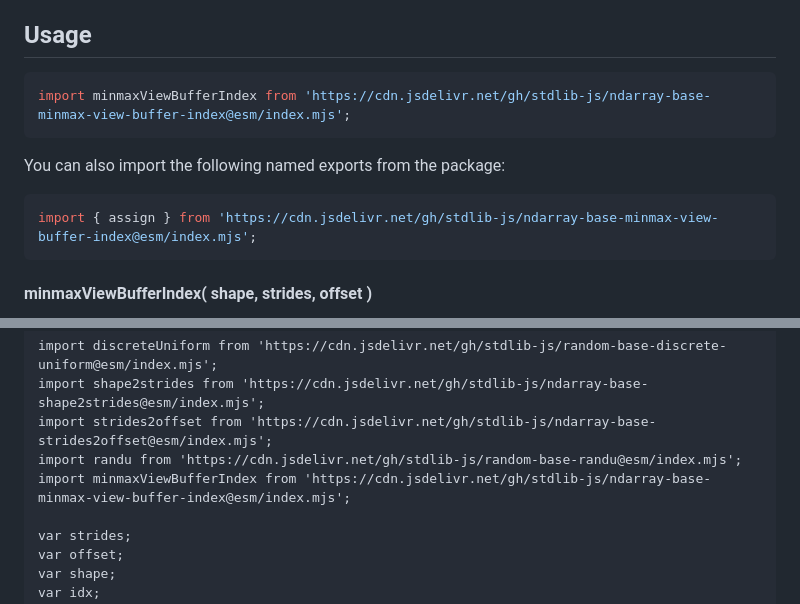
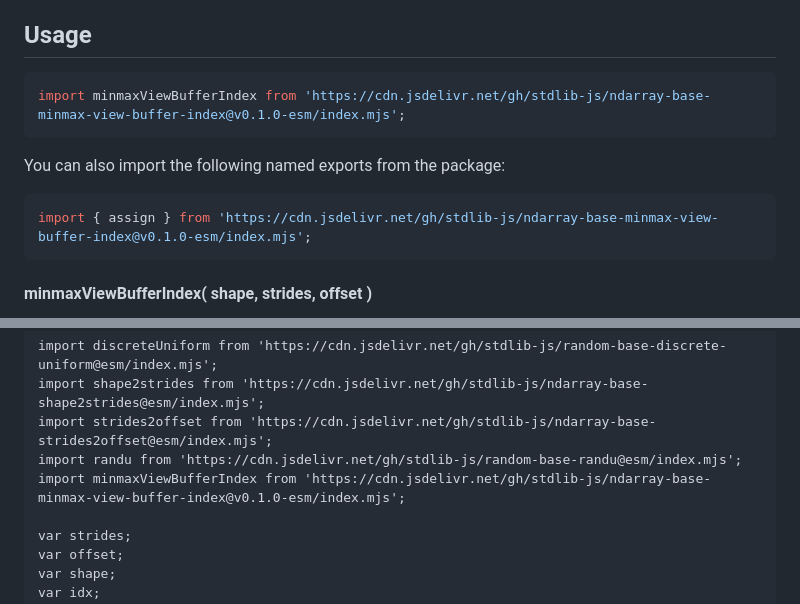
Before and after one commit to stdlib-js/ndarray-base-minmax-view-buffer-index, a Markdown page: README.md, 2 parts joined by grey strips. Drawn GitHub-style.

Commit message:
Update README.md for ESM bundle v0.1.0

````diff
--- a/README.md
+++ b/README.md
@@ -52,13 +52,13 @@ limitations under the License.
 ## Usage
 
 ```javascript
-import minmaxViewBufferIndex from 'https://cdn.jsdelivr.net/gh/stdlib-js/ndarray-base-minmax-view-buffer-index@esm/index.mjs';
+import minmaxViewBufferIndex from 'https://cdn.jsdelivr.net/gh/stdlib-js/ndarray-base-minmax-view-buffer-index@v0.1.0-esm/index.mjs';
 ```
 
 You can also import the following named exports from the package:
 
 ```javascript
-import { assign } from 'https://cdn.jsdelivr.net/gh/stdlib-js/ndarray-base-minmax-view-buffer-index@esm/index.mjs';
+import { assign } from 'https://cdn.jsdelivr.net/gh/stdlib-js/ndarray-base-minmax-view-buffer-index@v0.1.0-esm/index.mjs';
 ```
 
 #### minmaxViewBufferIndex( shape, strides, offset )
@@ -126,7 +126,7 @@ import discreteUniform from 'https://cdn.jsdelivr.net/gh/stdlib-js/random-base-d
 import shape2strides from 'https://cdn.jsdelivr.net/gh/stdlib-js/ndarray-base-shape2strides@esm/index.mjs';
 import strides2offset from 'https://cdn.jsdelivr.net/gh/stdlib-js/ndarray-base-strides2offset@esm/index.mjs';
 import randu from 'https://cdn.jsdelivr.net/gh/stdlib-js/random-base-randu@esm/index.mjs';
-import minmaxViewBufferIndex from 'https://cdn.jsdelivr.net/gh/stdlib-js/ndarray-base-minmax-view-buffer-index@esm/index.mjs';
+import minmaxViewBufferIndex from 'https://cdn.jsdelivr.net/gh/stdlib-js/ndarray-base-minmax-view-buffer-index@v0.1.0-esm/index.mjs';
 
 var strides;
 var offset;
````
